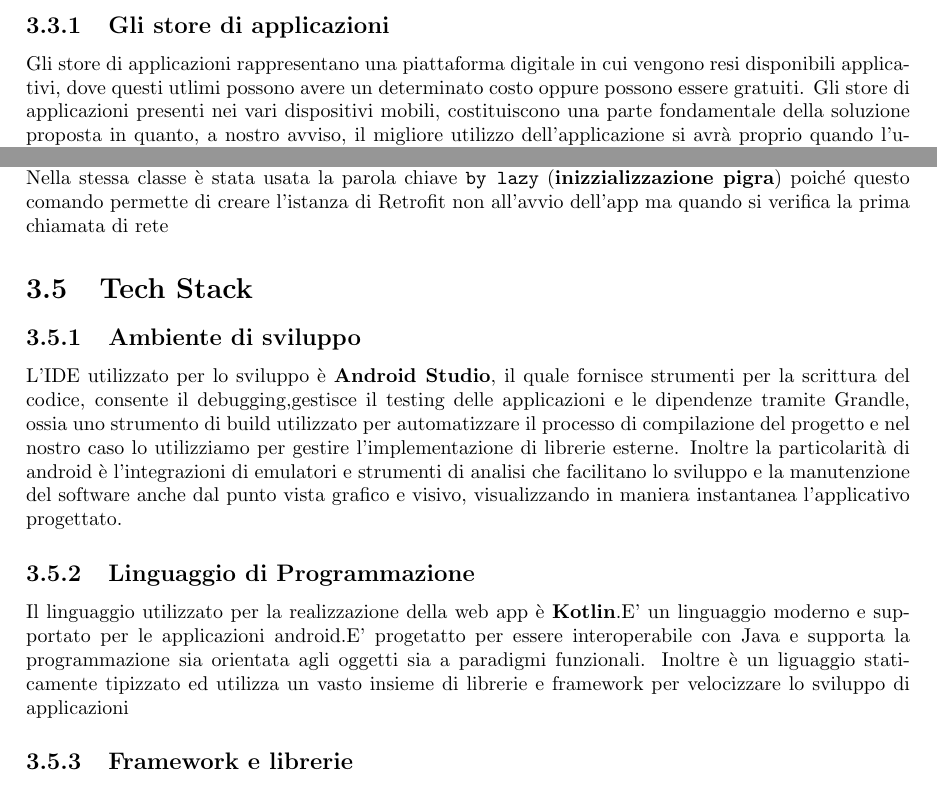
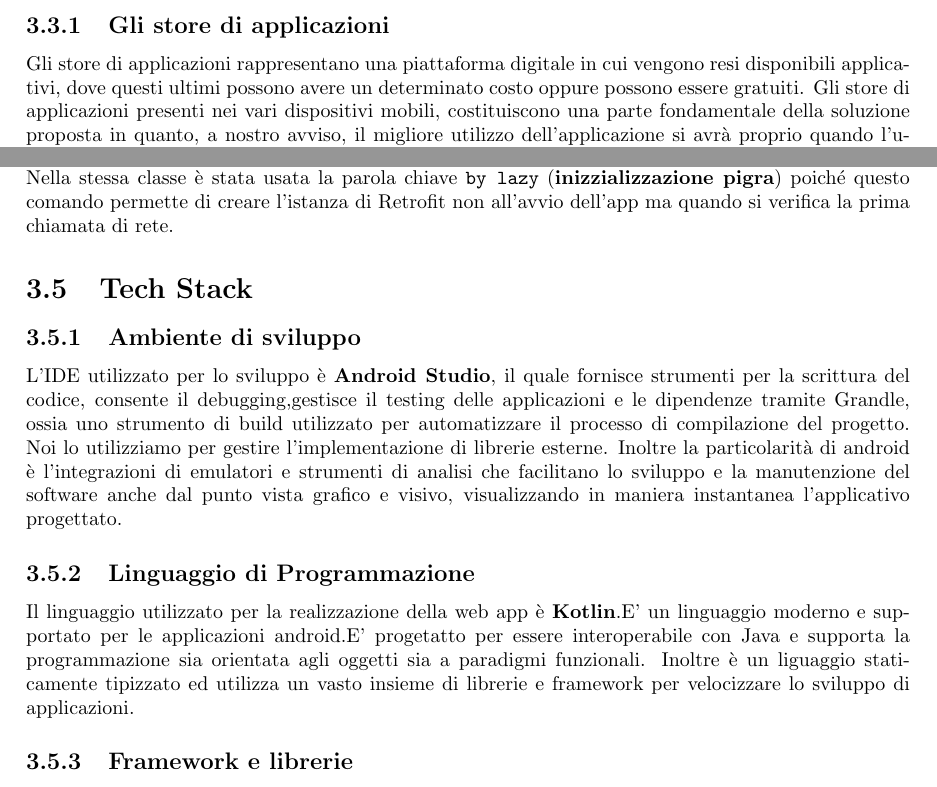
Before and after one commit to MauroLavigna04/Progetto-Ing-Sw, a LaTeX document (report.tex): two parts of pages 12 and 14 of 21, joined at a grey line, cut so that both start at the same text. Compiled offline with pdfLaTeX.

Commit message:
modifica report

```diff
--- a/report.tex
+++ b/report.tex
@@ -296,7 +296,7 @@ in particolare quanto sarà necessario investire per mantenere l'applicazione ac
 
 \subsection{Gli store di applicazioni}
 
-Gli store di applicazioni rappresentano una piattaforma digitale in cui vengono resi disponibili applicativi, dove questi utlimi possono avere un determinato costo oppure possono essere
+Gli store di applicazioni rappresentano una piattaforma digitale in cui vengono resi disponibili applicativi, dove questi ultimi possono avere un determinato costo oppure possono essere
 gratuiti.
 Gli store di applicazioni presenti nei vari dispositivi mobili, costituiscono una parte fondamentale della soluzione proposta in quanto, a nostro avviso, il migliore utilizzo dell'applicazione
 si avrà proprio quando l'utente si interfaccerà con dispositivi che potrà utilizzare dal vivo. Per cui, risulta necessario introdurre i principali store di applicazioni su cui la soluzione proposta
@@ -405,15 +403,15 @@ Il ViewModel ha il compito di eseguire il lavoro di rete in maniera asincrona, s
 \subsubsection{Model}
 Sempre nel modulo \texttt{UtenteViewModel.kt} possiamo individuare la classe \texttt{NetworkClient} che viene creata con la parola chiave \texttt{object} proprio perché è di tipo \textbf{Singleton}, ovvero la creazione di una sola istanza di questa classe nell'intera app.
 \newline
-Nella stessa classe è stata usata la parola chiave  \texttt{by lazy} (\textbf{inizzializzazione pigra}) poiché questo comando permette di creare l'istanza di Retrofit non all'avvio dell'app ma quando si verifica la prima chiamata di rete
+Nella stessa classe è stata usata la parola chiave  \texttt{by lazy} (\textbf{inizzializzazione pigra}) poiché questo comando permette di creare l'istanza di Retrofit non all'avvio dell'app ma quando si verifica la prima chiamata di rete.
 
 \section{Tech Stack}
 \subsection{Ambiente di sviluppo}
 L'IDE utilizzato per lo sviluppo è \textbf{Android Studio}, il quale fornisce strumenti per la scrittura del codice, consente il debugging,gestisce il testing delle applicazioni e le dipendenze tramite Grandle,
-ossia uno strumento di build utilizzato per automatizzare il processo di compilazione del progetto e nel nostro caso lo utilizziamo per gestire l'implementazione di librerie esterne.
+ossia uno strumento di build utilizzato per automatizzare il processo di compilazione del progetto. Noi lo utilizziamo per gestire l'implementazione di librerie esterne.
 Inoltre  la particolarità di android è l'integrazioni di emulatori e strumenti di analisi che facilitano lo sviluppo e la manutenzione del software anche dal punto vista grafico e visivo, visualizzando in maniera instantanea l'applicativo progettato.
 \subsection{Linguaggio di Programmazione}
-Il linguaggio utilizzato per la realizzazione della web app è \textbf{Kotlin}.E' un linguaggio moderno e supportato per le applicazioni android.E' progetatto per essere interoperabile con Java e supporta la programmazione sia orientata agli oggetti sia a paradigmi funzionali. Inoltre è un liguaggio staticamente tipizzato ed utilizza un vasto insieme di librerie e framework per velocizzare lo sviluppo di applicazioni
+Il linguaggio utilizzato per la realizzazione della web app è \textbf{Kotlin}.E' un linguaggio moderno e supportato per le applicazioni android.E' progetatto per essere interoperabile con Java e supporta la programmazione sia orientata agli oggetti sia a paradigmi funzionali. Inoltre è un liguaggio staticamente tipizzato ed utilizza un vasto insieme di librerie e framework per velocizzare lo sviluppo di applicazioni.
 \subsection{Framework e librerie}
 Per lo sviluppo dell'applicazione è stato utilizzato \textbf{Android Jetpack} al fine di garantire un'architettura scalabile e manutenibile.L'interfaccia grafica è stata realizzata interamente con \textbf{Jetpack Compose}, il quale permette di descrivere la UI come funzione dello stato corrente,ciò lo fa essere più semplice da utilizzare. Per la gestione dei dati legati alla UI è stato utilizzato \textbf{ViewModel} , il quale garantisce che i dati, nonostante possano subire variazioni, non vengono persi.La navigazione tra le diverse schermate dell'applicativo è gestita tramite \textbf{Navigation Compose}, ossia una libreria che permette di controllare il passaggio dei parametri tra le schermate in modo coerente con il pattern di navigazione di Android.Per l'integrazione con il server backend,
 è stata utilizzata la libreria \textbf{Retrofit}, il quale permette di trasformare le API HTTP in interfaccia Kotlin, automatizzando la gestione delle richieste e delle risposte, inoltre permette la conversione automatica dei dati JSON provenienti dal database in oggetti scritti in lunguaggio Kotlin.
```
Also changed, not shown: report.tex (4 more changed lines).
